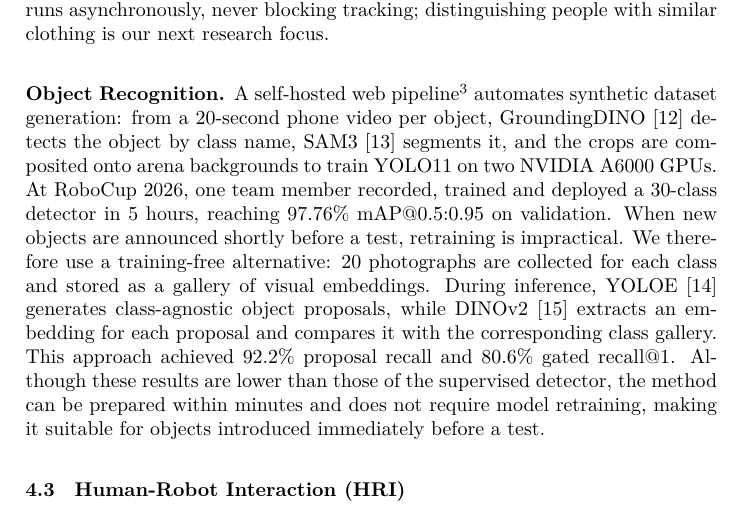
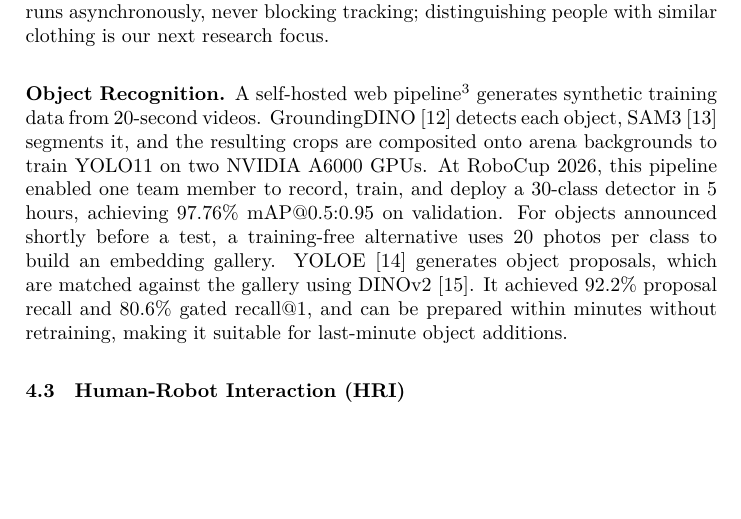
Before and after one commit to RoBorregos/TDP-2027---RoBorregos-Home, a LaTeX thesis (TDPTemplate-master/main.tex, which reads TDPTemplate-master/sections/vision.tex): part of page 5 of 10, cut so that both start at the same text, the shorter picture padded with empty space. Compiled offline with XeLaTeX.

Commit message:
Updates from Overleaf

```diff
--- a/TDPTemplate-master/sections/vision.tex
+++ b/TDPTemplate-master/sections/vision.tex
@@ -7,4 +7,4 @@
 ByteTrack~\cite{bytetrack} on YOLOv8 tracks the followed person but loses identity after occlusions, as it ignores appearance. A Swin Transformer~\cite{swin} Re-ID model trained on Market-1501~\cite{zheng2015market} then recovers it: the target is embedded every 0.3\,s into a rolling 128-vector gallery, and the visible person whose cosine similarity to it exceeds 0.6 (values set empirically) is re-acquired. Re-ID runs asynchronously, never blocking tracking; distinguishing people with similar clothing is our next research focus.
 
 \subsubsection{Object Recognition.}
-A self-hosted web pipeline\footnote{\url{https://github.com/RoBorregos/home-pipelines}} automates synthetic dataset generation: from a 20-second phone video per object, GroundingDINO~\cite{grounding_dino} detects the object by class name, SAM3~\cite{sam3} segments it, and the crops are composited onto arena backgrounds to train YOLO11 on two NVIDIA A6000 GPUs. At RoboCup 2026, one team member recorded, trained and deployed a 30-class detector in 5 hours, reaching 97.76\% mAP@0.5:0.95 on validation. When new objects are announced shortly before a test, retraining is impractical. We therefore use a training-free alternative: 20 photographs are collected for each class and stored as a gallery of visual embeddings. During inference, YOLOE~\cite{yoloe} generates class-agnostic object proposals, while DINOv2~\cite{dinov2} extracts an embedding for each proposal and compares it with the corresponding class gallery. This approach achieved 92.2\% proposal recall and 80.6\% gated recall@1. Although these results are lower than those of the supervised detector, the method can be prepared within minutes and does not require model retraining, making it suitable for objects introduced immediately before a test.
+A self-hosted web pipeline\footnote{\url{https://github.com/RoBorregos/home-pipelines}} generates synthetic training data from 20-second videos. GroundingDINO~\cite{grounding_dino} detects each object, SAM3~\cite{sam3} segments it, and the resulting crops are composited onto arena backgrounds to train YOLO11 on two NVIDIA A6000 GPUs. At RoboCup 2026, this pipeline enabled one team member to record, train, and deploy a 30-class detector in 5 hours, achieving 97.76\% mAP@0.5:0.95 on validation. For objects announced shortly before a test, a training-free alternative uses 20 photos per class to build an embedding gallery. YOLOE~\cite{yoloe} generates object proposals, which are matched against the gallery using DINOv2~\cite{dinov2}. It achieved 92.2\% proposal recall and 80.6\% gated recall@1, and can be prepared within minutes without retraining, making it suitable for last-minute object additions.
```
